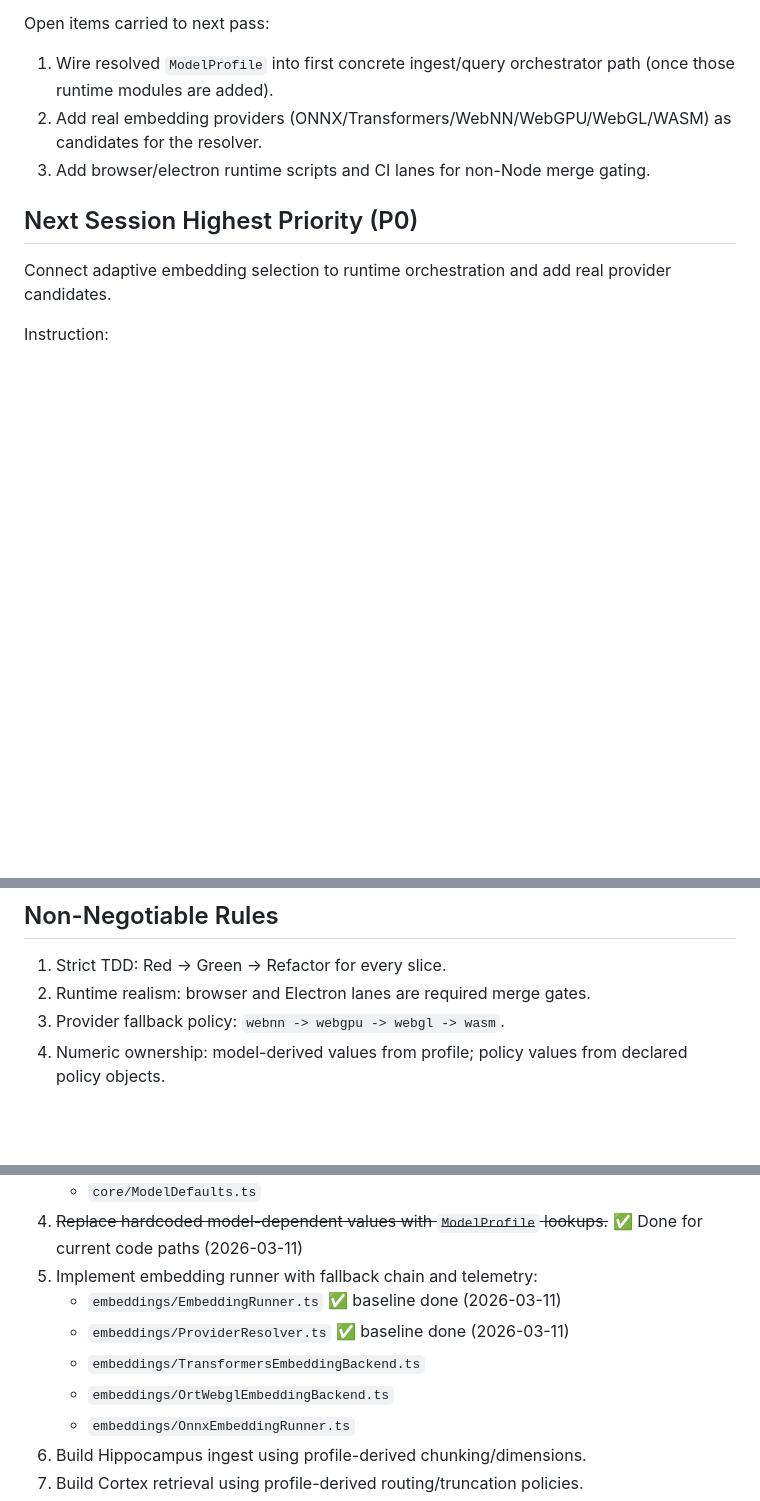
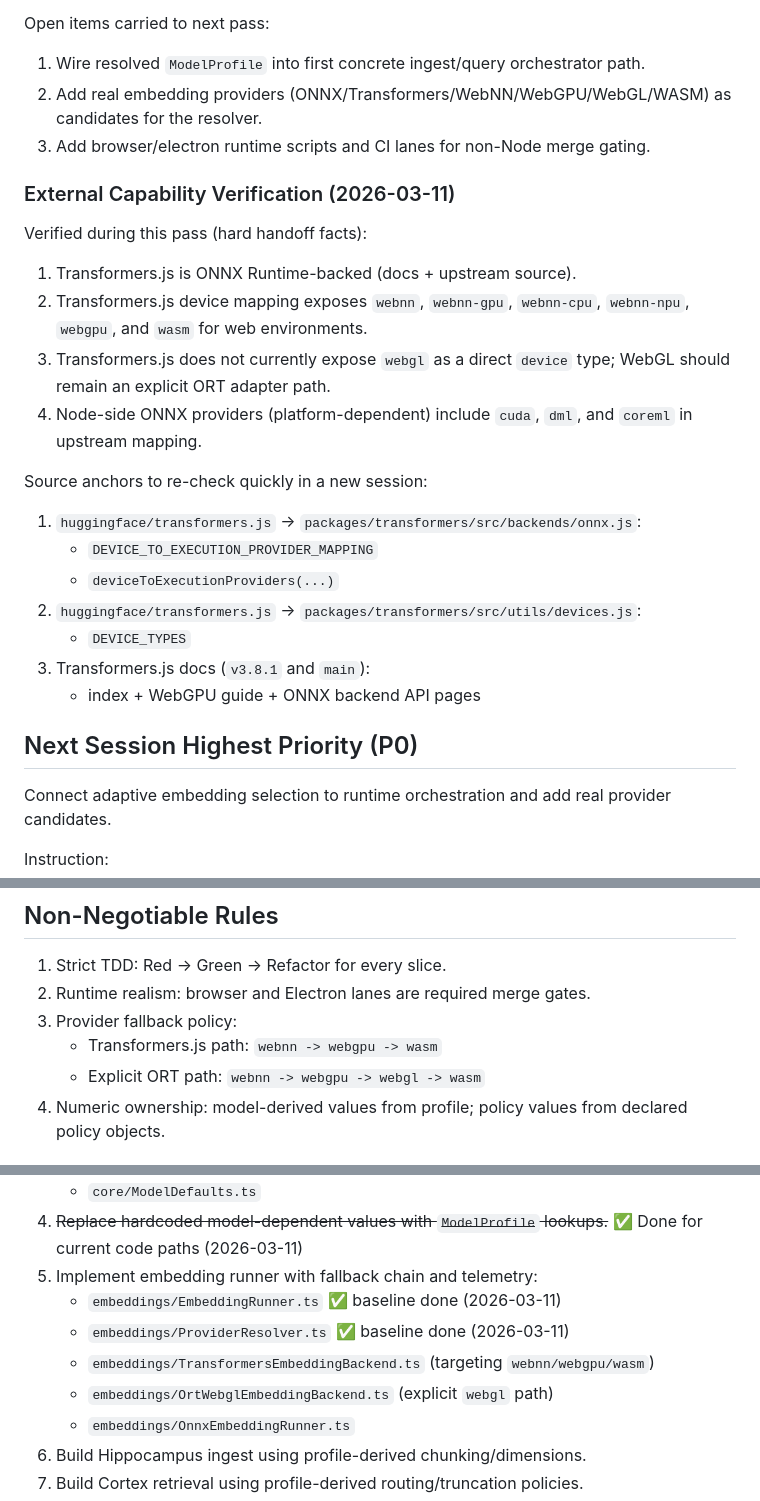
Before and after one commit to devlux76/cortex, a Markdown page: PROJECT-EXECUTION-PLAN.md, 3 parts joined by grey strips. Drawn GitHub-style; blank space fills up the shorter version.

Commit message:
feat: Update execution plans with external capability verification and refine embedding provider integration

```diff
--- a/PROJECT-EXECUTION-PLAN.md
+++ b/PROJECT-EXECUTION-PLAN.md
@@ -38,9 +38,26 @@ Completed in this pass:
    - selection now supports capability filtering + benchmark-based winner choice
 
 Open items carried to next pass:
-1. Wire resolved `ModelProfile` into first concrete ingest/query orchestrator path (once those runtime modules are added).
+1. Wire resolved `ModelProfile` into first concrete ingest/query orchestrator path.
 2. Add real embedding providers (ONNX/Transformers/WebNN/WebGPU/WebGL/WASM) as candidates for the resolver.
 3. Add browser/electron runtime scripts and CI lanes for non-Node merge gating.
+
+### External Capability Verification (2026-03-11)
+
+Verified during this pass (hard handoff facts):
+1. Transformers.js is ONNX Runtime-backed (docs + upstream source).
+2. Transformers.js device mapping exposes `webnn`, `webnn-gpu`, `webnn-cpu`, `webnn-npu`, `webgpu`, and `wasm` for web environments.
+3. Transformers.js does not currently expose `webgl` as a direct `device` type; WebGL should remain an explicit ORT adapter path.
+4. Node-side ONNX providers (platform-dependent) include `cuda`, `dml`, and `coreml` in upstream mapping.
+
+Source anchors to re-check quickly in a new session:
+1. `huggingface/transformers.js` -> `packages/transformers/src/backends/onnx.js`:
+   - `DEVICE_TO_EXECUTION_PROVIDER_MAPPING`
+   - `deviceToExecutionProviders(...)`
+2. `huggingface/transformers.js` -> `packages/transformers/src/utils/devices.js`:
+   - `DEVICE_TYPES`
+3. Transformers.js docs (`v3.8.1` and `main`):
+   - index + WebGPU guide + ONNX backend API pages
 
 ## Next Session Highest Priority (P0)
 
@@ -61,7 +78,9 @@ Definition of done for this pass:
 
 1. Strict TDD: Red -> Green -> Refactor for every slice.
 2. Runtime realism: browser and Electron lanes are required merge gates.
-3. Provider fallback policy: `webnn -> webgpu -> webgl -> wasm`.
+3. Provider fallback policy:
+   - Transformers.js path: `webnn -> webgpu -> wasm`
+   - Explicit ORT path: `webnn -> webgpu -> webgl -> wasm`
 4. Numeric ownership: model-derived values from profile; policy values from declared policy objects.
 
 ## Execution Sequence
@@ -76,8 +95,8 @@ Definition of done for this pass:
 5. Implement embedding runner with fallback chain and telemetry:
    - `embeddings/EmbeddingRunner.ts` ✅ baseline done (2026-03-11)
    - `embeddings/ProviderResolver.ts` ✅ baseline done (2026-03-11)
-   - `embeddings/TransformersEmbeddingBackend.ts`
-   - `embeddings/OrtWebglEmbeddingBackend.ts`
+   - `embeddings/TransformersEmbeddingBackend.ts` (targeting `webnn/webgpu/wasm`)
+   - `embeddings/OrtWebglEmbeddingBackend.ts` (explicit `webgl` path)
    - `embeddings/OnnxEmbeddingRunner.ts`
 6. Build Hippocampus ingest using profile-derived chunking/dimensions.
 7. Build Cortex retrieval using profile-derived routing/truncation policies.
```
Also changed, not shown: CORTEX-DESIGN-PLAN-TODO.md (+19 -9 lines).
